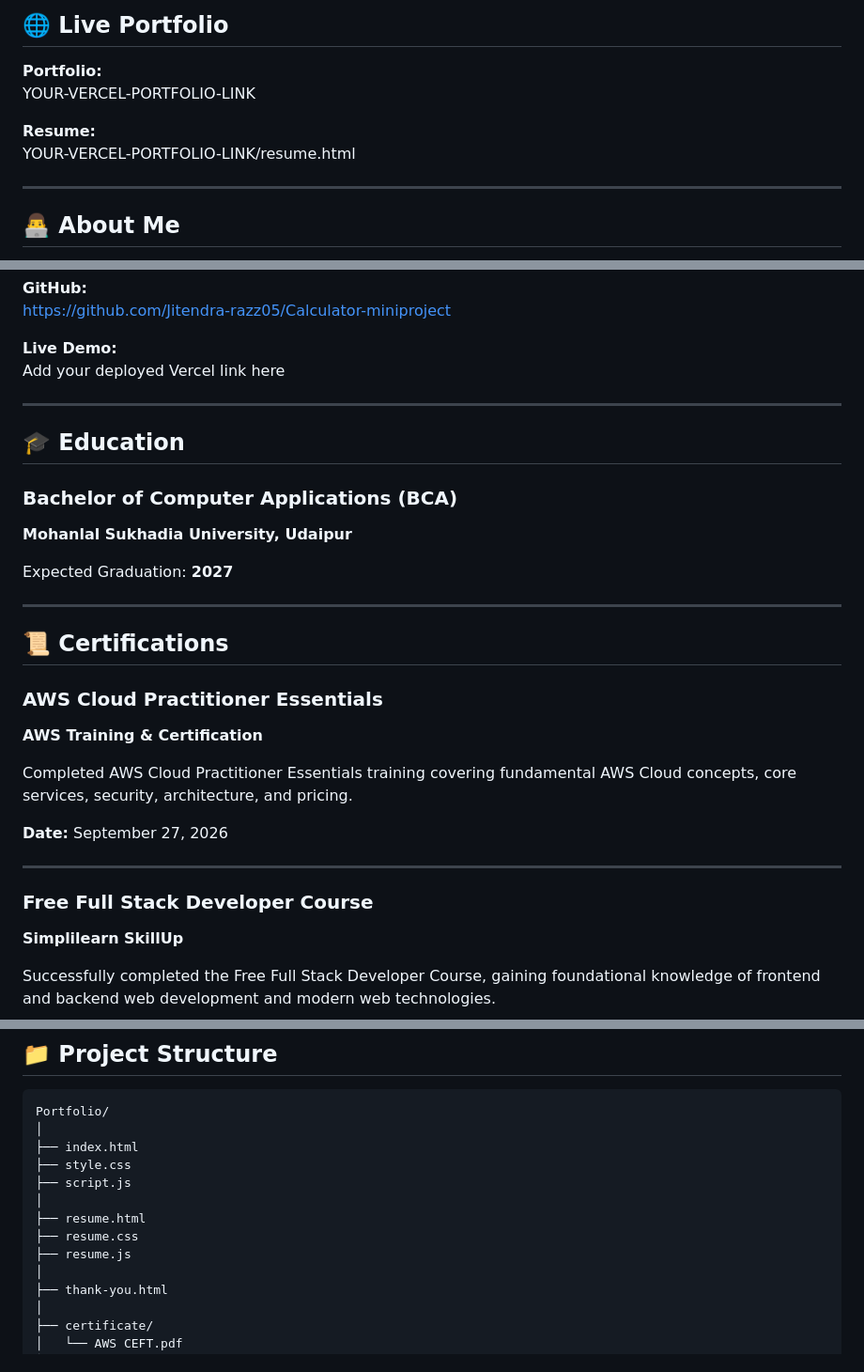
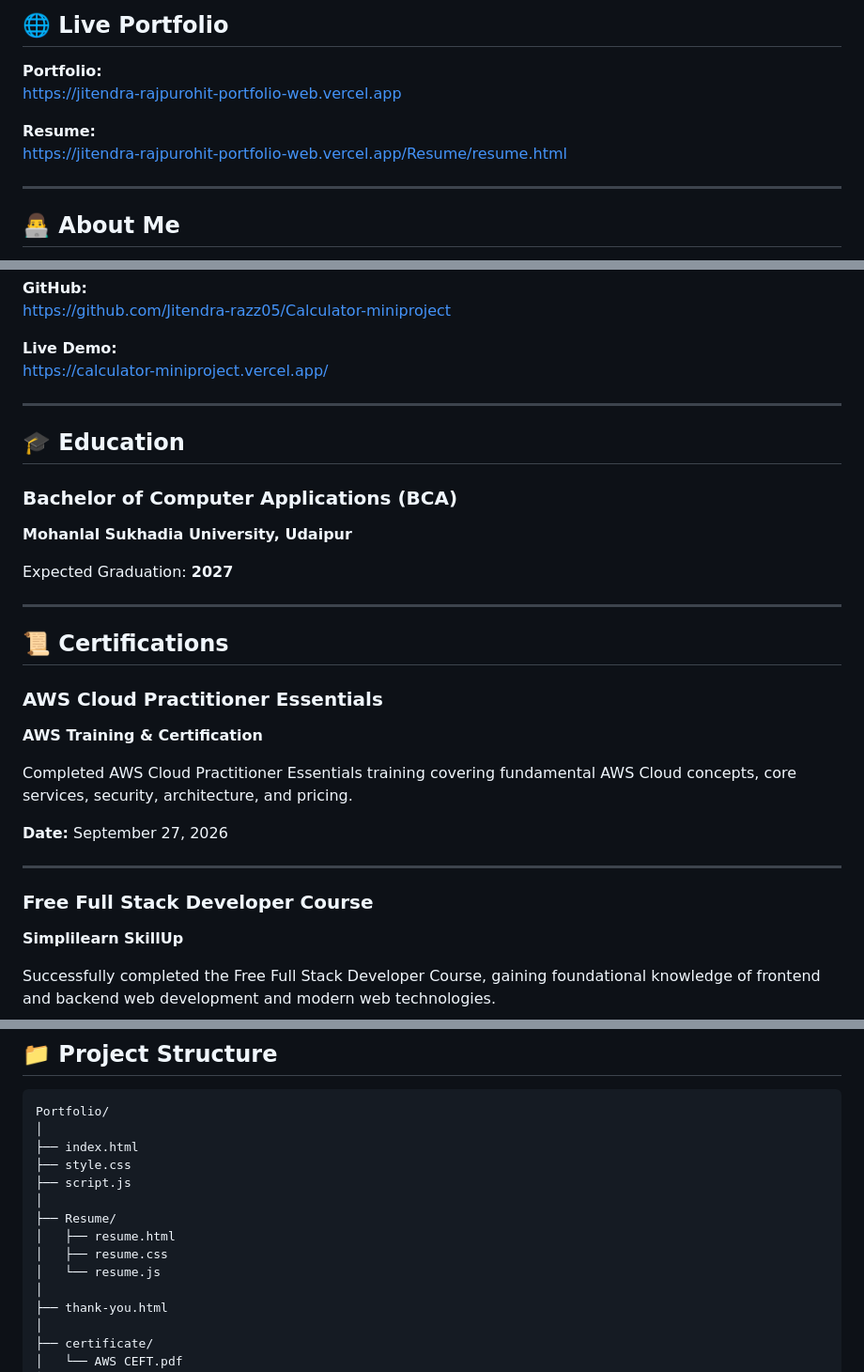
Before and after one commit to Jitendra-razz05/Portfolio-web, a Markdown page: README.md, 3 parts joined by grey strips. Shown at 94% size. Drawn GitHub-style.

Commit message:
Update portfolio and resume links in README

```diff
--- a/README.md
+++ b/README.md
@@ -6,10 +6,10 @@ projects, certifications, education, and resume as an aspiring Full Stack Develo
 ## 🌐 Live Portfolio
 
 **Portfolio:**
-YOUR-VERCEL-PORTFOLIO-LINK
+https://jitendra-rajpurohit-portfolio-web.vercel.app
 
 **Resume:**
-YOUR-VERCEL-PORTFOLIO-LINK/resume.html
+https://jitendra-rajpurohit-portfolio-web.vercel.app/Resume/resume.html
 
 ---
 
@@ -102,13 +102,14 @@ A responsive calculator built using HTML, CSS, and JavaScript.
 https://github.com/Jitendra-razz05/Calculator-miniproject
 
 **Live Demo:**
-Add your deployed Vercel link here
+https://calculator-miniproject.vercel.app/
 
 ---
 
 ## 🎓 Education
 
 ### Bachelor of Computer Applications (BCA)
+
 **Mohanlal Sukhadia University, Udaipur**
 
 Expected Graduation: **2027**
@@ -118,6 +119,7 @@ Expected Graduation: **2027**
 ## 📜 Certifications
 
 ### AWS Cloud Practitioner Essentials
+
 **AWS Training & Certification**
 
 Completed AWS Cloud Practitioner Essentials training covering fundamental
@@ -128,6 +130,7 @@ AWS Cloud concepts, core services, security, architecture, and pricing.
 ---
 
 ### Free Full Stack Developer Course
+
 **Simplilearn SkillUp**
 
 Successfully completed the Free Full Stack Developer Course, gaining
@@ -148,9 +151,10 @@ Portfolio/
 ├── style.css
 ├── script.js
 │
-├── resume.html
-├── resume.css
-├── resume.js
+├── Resume/
+│   ├── resume.html
+│   ├── resume.css
+│   └── resume.js
 │
 ├── thank-you.html
 │
```
